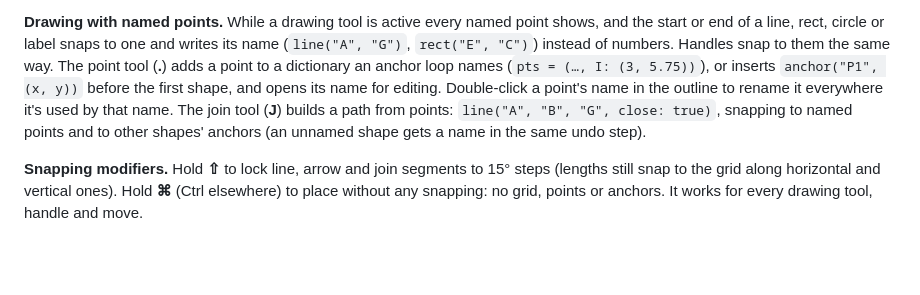
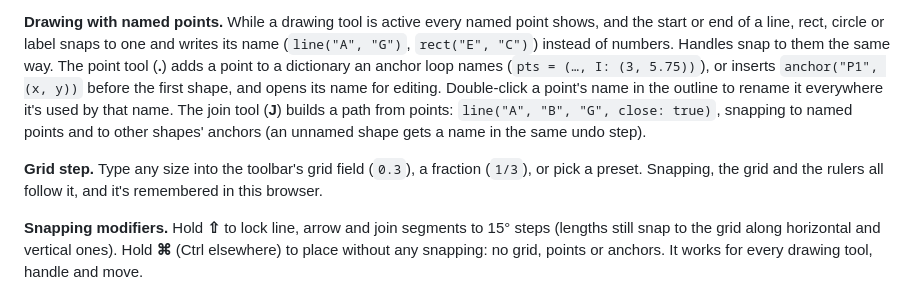
Before and after one commit to wcrd/cetz-editor, a Markdown page: README.md, the part around the change. Drawn GitHub-style; blank space fills up the shorter version.

Commit message:
docs: describe the grid step field

```diff
--- a/README.md
+++ b/README.md
@@ -89,6 +89,10 @@ it's used by that name. The join tool (**J**) builds a path from points:
 `line("A", "B", "G", close: true)`, snapping to named points and to other
 shapes' anchors (an unnamed shape gets a name in the same undo step).
 
+**Grid step.** Type any size into the toolbar's grid field (`0.3`), a
+fraction (`1/3`), or pick a preset. Snapping, the grid and the rulers all
+follow it, and it's remembered in this browser.
+
 **Snapping modifiers.** Hold **⇧** to lock line, arrow and join segments to
 15° steps (lengths still snap to the grid along horizontal and vertical ones).
 Hold **⌘** (Ctrl elsewhere) to place without any snapping: no grid, points or
```
